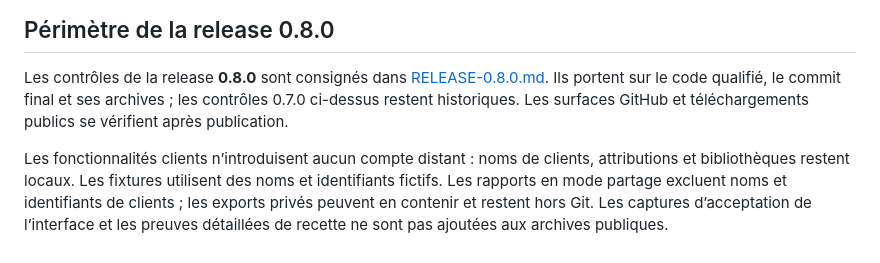
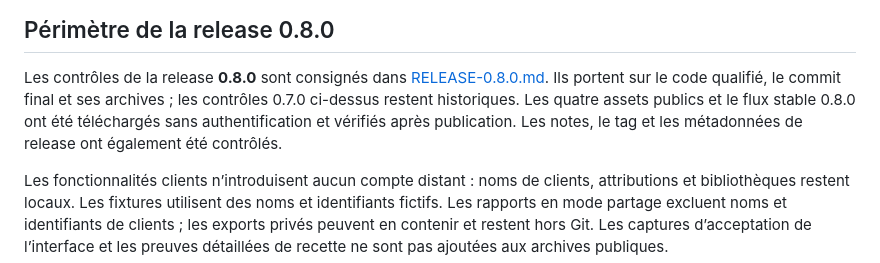
Before and after one commit to mehdi7129/KataLog, a Markdown page: docs/PUBLICATION.md, the part around the change. GitHub-like rendering.

```diff
--- a/docs/PUBLICATION.md
+++ b/docs/PUBLICATION.md
@@ -33,7 +33,9 @@ par cet audit avec les permissions API disponibles.
 Les contrôles de la release **0.8.0** sont consignés dans
 [RELEASE-0.8.0.md](RELEASE-0.8.0.md). Ils portent sur le code qualifié, le commit
 final et ses archives ; les contrôles 0.7.0 ci-dessus restent historiques.
-Les surfaces GitHub et téléchargements publics se vérifient après publication.
+Les quatre assets publics et le flux stable 0.8.0 ont été téléchargés sans
+authentification et vérifiés après publication. Les notes, le tag et les
+métadonnées de release ont également été contrôlés.
 
 Les fonctionnalités clients n’introduisent aucun compte distant : noms de clients,
 attributions et bibliothèques restent locaux. Les fixtures utilisent des noms et
```
Also changed, not shown: docs/RELEASE-0.8.0.md (+20 -12 lines), docs/UPDATING.md (+1 -1 lines).
